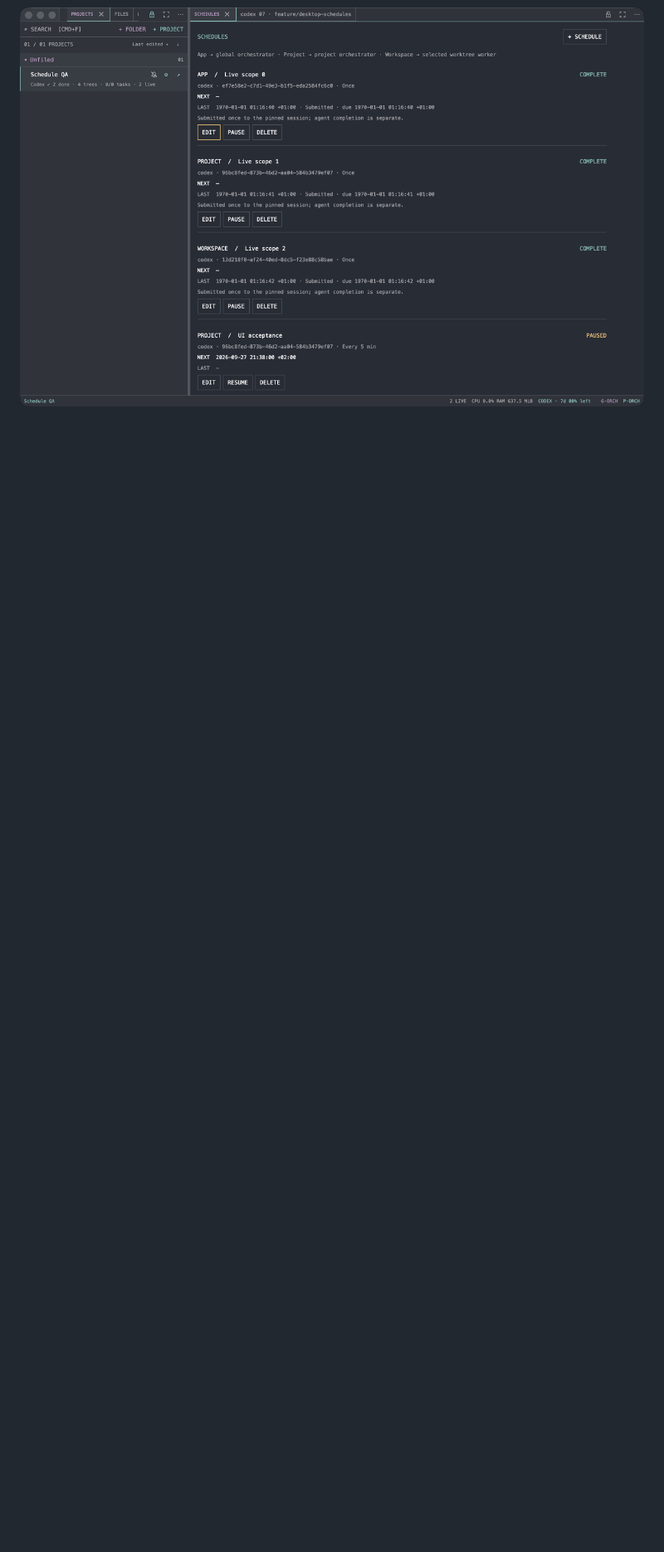
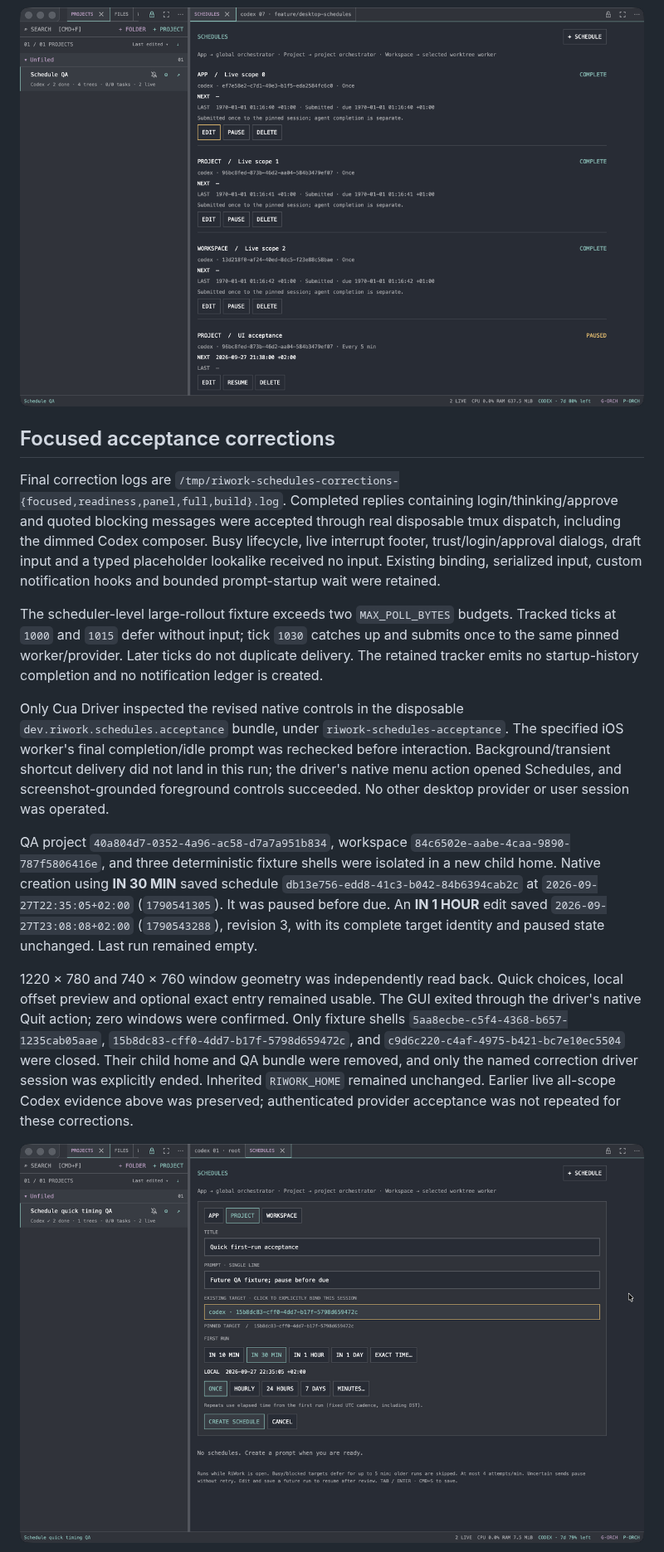
Before and after one commit to Rhein-Industries/riWork, a Markdown page: docs/scheduling-verification.md, the part around one of its changes. Shown at 83% size. Drawn GitHub-style; pictures changed too: docs/verification/schedules-quick-first-run.png (added); blank space fills up the shorter version.

```diff
--- a/docs/scheduling-verification.md
+++ b/docs/scheduling-verification.md
@@ -43,3 +45,17 @@ Window geometry was set and independently read back at 1220 × 780 and 740 × 76
 
 ![Submitted outcomes for all three scopes and a paused future UI fixture](verification/schedules-outcomes.png)
 
+## Focused acceptance corrections
+
+Final correction logs are `/tmp/riwork-schedules-corrections-{focused,readiness,panel,full,build}.log`. Completed replies containing login/thinking/approve and quoted blocking messages were accepted through real disposable tmux dispatch, including the dimmed Codex composer. Busy lifecycle, live interrupt footer, trust/login/approval dialogs, draft input and a typed placeholder lookalike received no input. Existing binding, serialized input, custom notification hooks and bounded prompt-startup wait were retained.
+
+The scheduler-level large-rollout fixture exceeds two `MAX_POLL_BYTES` budgets. Tracked ticks at `1000` and `1015` defer without input; tick `1030` catches up and submits once to the same pinned worker/provider. Later ticks do not duplicate delivery. The retained tracker emits no startup-history completion and no notification ledger is created.
+
+Only Cua Driver inspected the revised native controls in the disposable `dev.riwork.schedules.acceptance` bundle, under `riwork-schedules-acceptance`. The specified iOS worker's final completion/idle prompt was rechecked before interaction. Background/transient shortcut delivery did not land in this run; the driver's native menu action opened Schedules, and screenshot-grounded foreground controls succeeded. No other desktop provider or user session was operated.
+
+QA project `40a804d7-0352-4a96-ac58-d7a7a951b834`, workspace `84c6502e-aabe-4caa-9890-787f5806416e`, and three deterministic fixture shells were isolated in a new child home. Native creation using **IN 30 MIN** saved schedule `db13e756-edd8-41c3-b042-84b6394cab2c` at `2026-09-27T22:35:05+02:00` (`1790541305`). It was paused before due. An **IN 1 HOUR** edit saved `2026-09-27T23:08:08+02:00` (`1790543288`), revision 3, with its complete target identity and paused state unchanged. Last run remained empty.
+
+1220 × 780 and 740 × 760 window geometry was independently read back. Quick choices, local offset preview and optional exact entry remained usable. The GUI exited through the driver's native Quit action; zero windows were confirmed. Only fixture shells `5aa8ecbe-c5f4-4368-b657-1235cab05aae`, `15b8dc83-cff0-4dd7-b17f-5798d659472c`, and `c9d6c220-c4af-4975-b421-bc7e10ec5504` were closed. Their child home and QA bundle were removed, and only the named correction driver session was explicitly ended. Inherited `RIWORK_HOME` remained unchanged. Earlier live all-scope Codex evidence above was preserved; authenticated provider acceptance was not repeated for these corrections.
+
+![Quick first run without ISO entry](verification/schedules-quick-first-run.png)
+
```
Also changed, not shown: other parts of docs/scheduling-verification.md (+6 -2 lines), README.md (+1 -1 lines), docs/scheduling.md (+5 -3 lines), docs/verification/schedules-quick-narrow.png (added), 4 other files.
